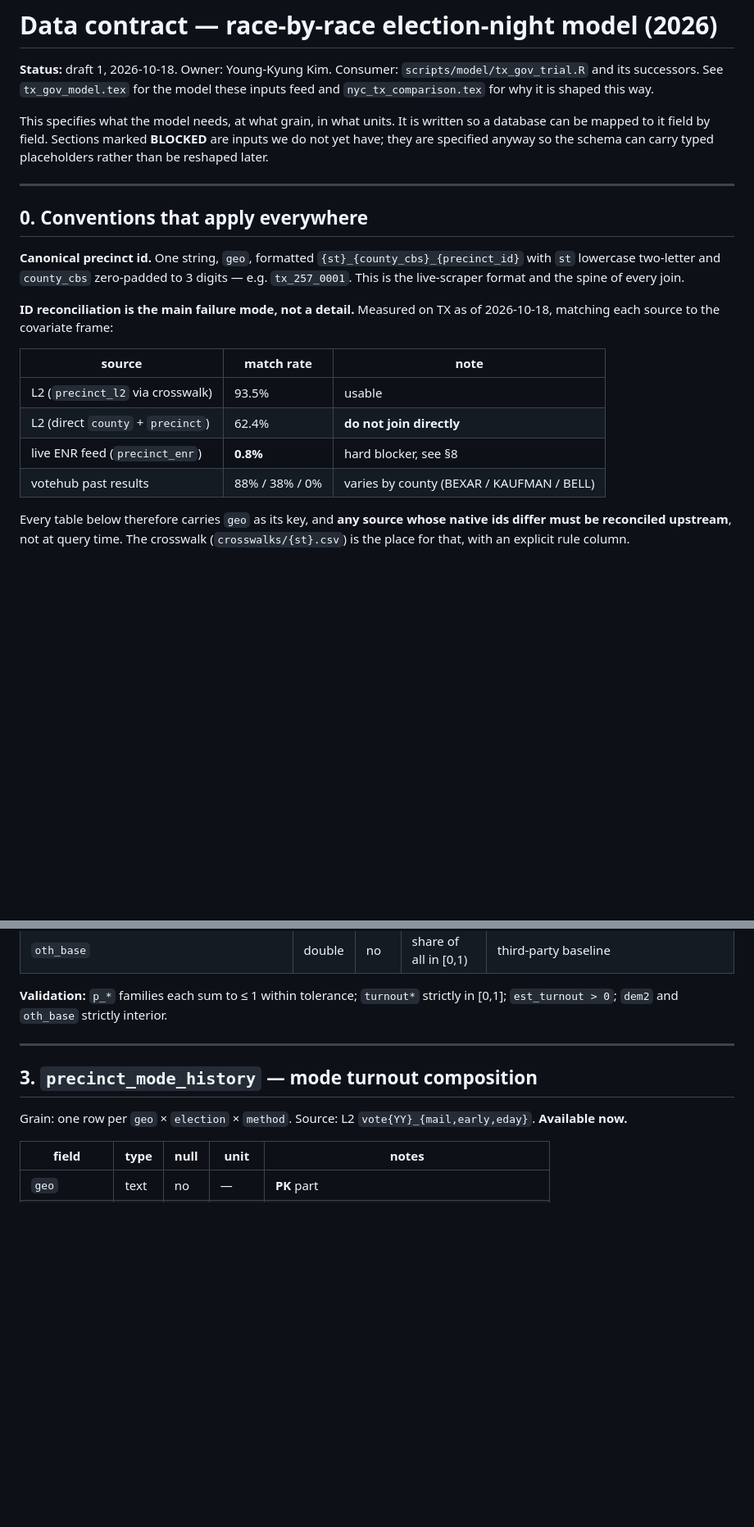
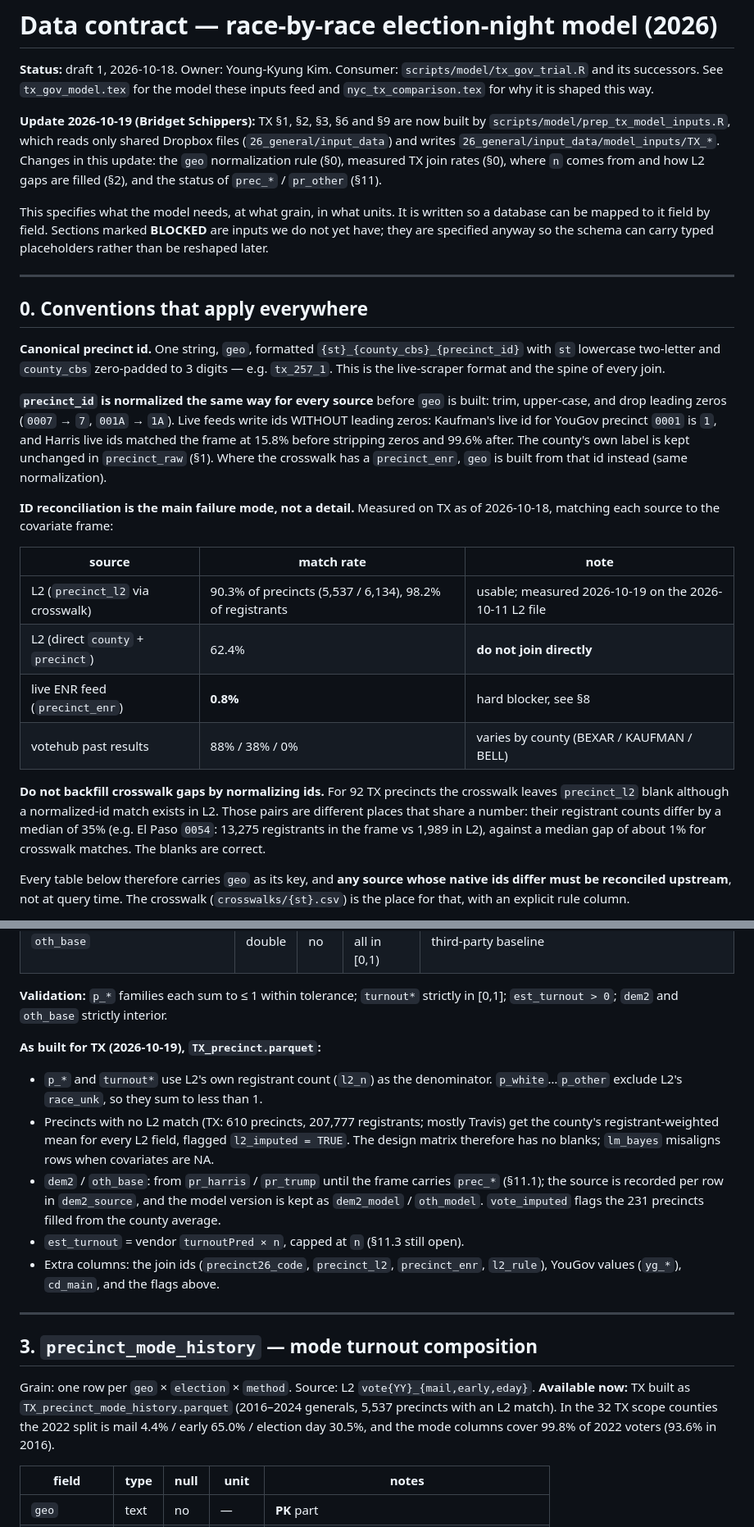
Before and after one commit to TeamStewart/cbs-enr, a Markdown page: scripts/model/CONTRACT.md, 2 parts joined by grey strips. Shown at 82% size. Rendered like a GitHub page; blank space fills up the shorter version.

```diff
--- a/scripts/model/CONTRACT.md
+++ b/scripts/model/CONTRACT.md
@@ -3,6 +3,12 @@
 **Status:** draft 1, 2026-10-18. Owner: Young-Kyung Kim. Consumer: `scripts/model/tx_gov_trial.R`
 and its successors. See `tx_gov_model.tex` for the model these inputs feed and
 `nyc_tx_comparison.tex` for why it is shaped this way.
+
+**Update 2026-10-19 (Bridget Schippers):** TX §1, §2, §3, §6 and §9 are now built by
+`scripts/model/prep_tx_model_inputs.R`, which reads only shared Dropbox files
+(`26_general/input_data`) and writes `26_general/input_data/model_inputs/TX_*`. Changes
+in this update: the `geo` normalization rule (§0), measured TX join rates (§0), where `n`
+comes from and how L2 gaps are filled (§2), and the status of `prec_*` / `pr_other` (§11).
 
 This specifies what the model needs, at what grain, in what units. It is written so a
 database can be mapped to it field by field. Sections marked **BLOCKED** are inputs we do
@@ -15,17 +21,30 @@ than be reshaped later.
 
 **Canonical precinct id.** One string, `geo`, formatted `{st}_{county_cbs}_{precinct_id}`
 with `st` lowercase two-letter and `county_cbs` zero-padded to 3 digits —
-e.g. `tx_257_0001`. This is the live-scraper format and the spine of every join.
+e.g. `tx_257_1`. This is the live-scraper format and the spine of every join.
+
+**`precinct_id` is normalized the same way for every source** before `geo` is built:
+trim, upper-case, and drop leading zeros (`0007` → `7`, `001A` → `1A`). Live feeds write
+ids WITHOUT leading zeros: Kaufman's live id for YouGov precinct `0001` is `1`, and
+Harris live ids matched the frame at 15.8% before stripping zeros and 99.6% after. The
+county's own label is kept unchanged in `precinct_raw` (§1). Where the crosswalk has a
+`precinct_enr`, `geo` is built from that id instead (same normalization).
 
 **ID reconciliation is the main failure mode, not a detail.** Measured on TX as of
 2026-10-18, matching each source to the covariate frame:
 
 | source | match rate | note |
 |---|---|---|
-| L2 (`precinct_l2` via crosswalk) | 93.5% | usable |
+| L2 (`precinct_l2` via crosswalk) | 90.3% of precincts (5,537 / 6,134), 98.2% of registrants | usable; measured 2026-10-19 on the 2026-10-11 L2 file |
 | L2 (direct `county` + `precinct`) | 62.4% | **do not join directly** |
 | live ENR feed (`precinct_enr`) | **0.8%** | hard blocker, see §8 |
 | votehub past results | 88% / 38% / 0% | varies by county (BEXAR / KAUFMAN / BELL) |
+
+**Do not backfill crosswalk gaps by normalizing ids.** For 92 TX precincts the crosswalk
+leaves `precinct_l2` blank although a normalized-id match exists in L2. Those pairs are
+different places that share a number: their registrant counts differ by a median of 35%
+(e.g. El Paso `0054`: 13,275 registrants in the frame vs 1,989 in L2), against a median
+gap of about 1% for crosswalk matches. The blanks are correct.
 
 Every table below therefore carries `geo` as its key, and **any source whose native ids
 differ must be reconciled upstream**, not at query time. The crosswalk
@@ -112,12 +131,30 @@ Grain: one row per `geo`. Source: L2 precinct frame, except `dem2` / `oth_base`.
 **Validation:** `p_*` families each sum to ≤ 1 within tolerance; `turnout*` strictly in
 [0,1]; `est_turnout > 0`; `dem2` and `oth_base` strictly interior.
 
+**As built for TX (2026-10-19), `TX_precinct.parquet`:**
+- `p_*` and `turnout*` use L2's own registrant count (`l2_n`) as the denominator.
+  `p_white`…`p_other` exclude L2's `race_unk`, so they sum to less than 1.
+- Precincts with no L2 match (TX: 610 precincts, 207,777 registrants; mostly Travis) get
+  the county's registrant-weighted mean for every L2 field, flagged `l2_imputed = TRUE`.
+  The design matrix therefore has no blanks; `lm_bayes` misaligns rows when covariates
+  are NA.
+- `dem2` / `oth_base`: from `pr_harris` / `pr_trump` until the frame carries `prec_*`
+  (§11.1); the source is recorded per row in `dem2_source`, and the model version is
+  kept as `dem2_model` / `oth_model`. `vote_imputed` flags the 231 precincts filled from
+  the county average.
+- `est_turnout` = vendor `turnoutPred × n`, capped at `n` (§11.3 still open).
+- Extra columns: the join ids (`precinct26_code`, `precinct_l2`, `precinct_enr`,
+  `l2_rule`), YouGov values (`yg_*`), `cd_main`, and the flags above.
+
 ---
 
 ## 3. `precinct_mode_history` — mode turnout composition
 
 Grain: one row per `geo` × `election` × `method`. Source: L2
-`vote{YY}_{mail,early,eday}`. **Available now.**
+`vote{YY}_{mail,early,eday}`. **Available now:** TX built as
+`TX_precinct_mode_history.parquet` (2016–2024 generals, 5,537 precincts with an L2 match).
+In the 32 TX scope counties the 2022 split is mail 4.4% / early 65.0% / election day 30.5%,
+and the mode columns cover 99.8% of 2022 voters (93.6% in 2016).
 
 | field | type | null | unit | notes |
 |---|---|---|---|---|
```
Also changed, not shown: other parts of scripts/model/CONTRACT.md (+10 -1 lines).
